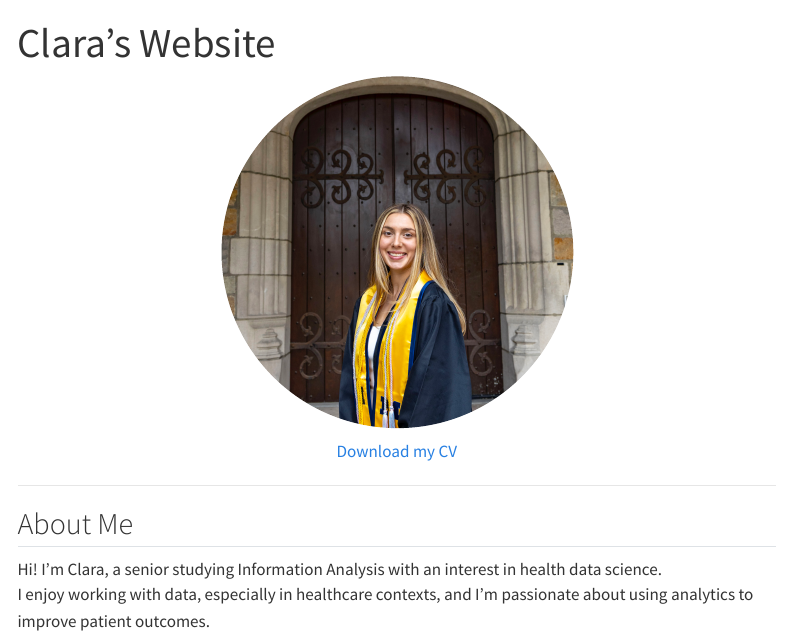
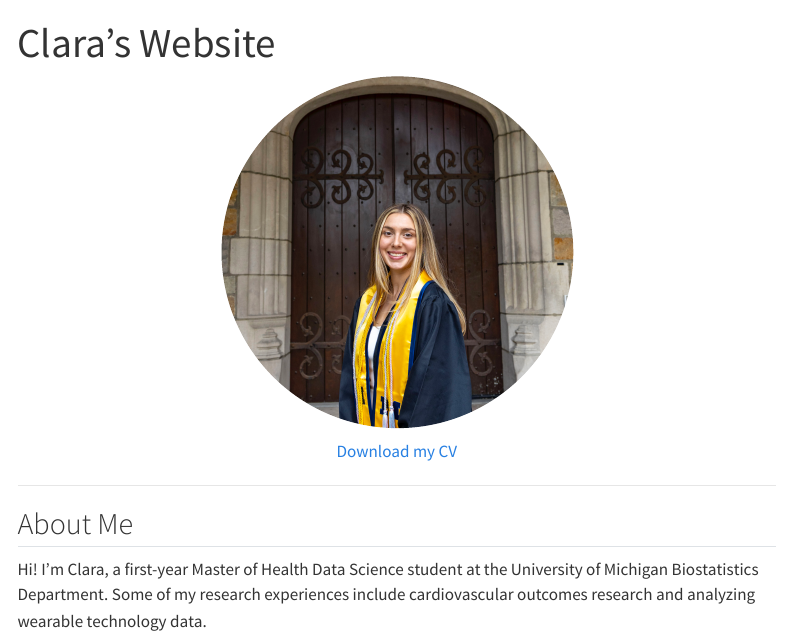
Before and after one commit to clarabowman1/Lab11, a Quarto document (index.qmd): the page in a window 1100 px wide, from its top. Rendered offline with R 4.5, knitr and Pandoc in place of Quarto, with nearby package versions; menus at the side of the page are left out.

Commit message:
additional edits

```diff
--- a/index.qmd
+++ b/index.qmd
@@ -17,5 +17,6 @@ format: html
 
 ## About Me
 
-Hi! I'm Clara, a senior studying Information Analysis with an interest in health data science.
-I enjoy working with data, especially in healthcare contexts, and I’m passionate about using analytics to improve patient outcomes.
+Hi! I'm Clara, a first-year Master of Health Data Science student at the University of Michigan
+Biostatistics Department. Some of my research experiences include cardiovascular outcomes
+research and analyzing wearable technology data.
```
